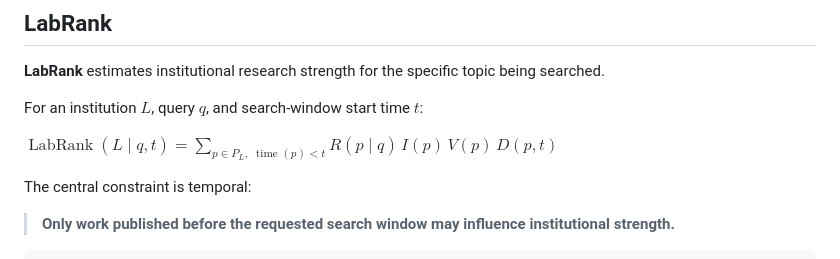
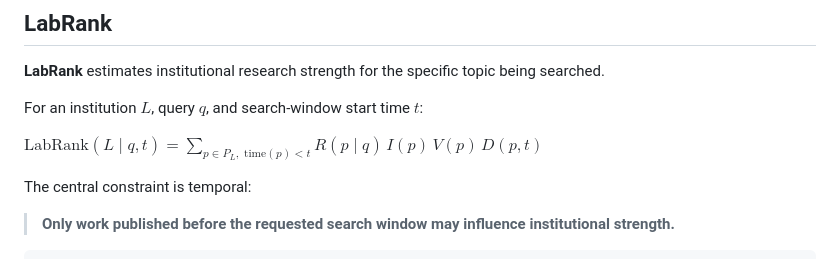
Before and after one commit to nhtsymh/ScholarMap, a Markdown page: README.md, the part around the change. Drawn GitHub-style.

```diff
--- a/README.md
+++ b/README.md
@@ -140,7 +140,8 @@ The goal is to distinguish papers that merely **share vocabulary** from papers t
 
 For an institution $L$, query $q$, and search-window start time $t$:
 
-$\operatorname{LabRank}(L \mid q,t)=\sum_{p \in P_L,\;\operatorname{time}(p)<t}R(p \mid q)\,I(p)\,V(p)\,D(p,t)$
+$\mathrm{LabRank}(L \mid q,t)=\sum_{p \in P_L,\;\mathrm{time}(p)<t}R(p \mid q)\,I(p)\,V(p)\,D(p,t)$
+
 
 The central constraint is temporal:
 
```
